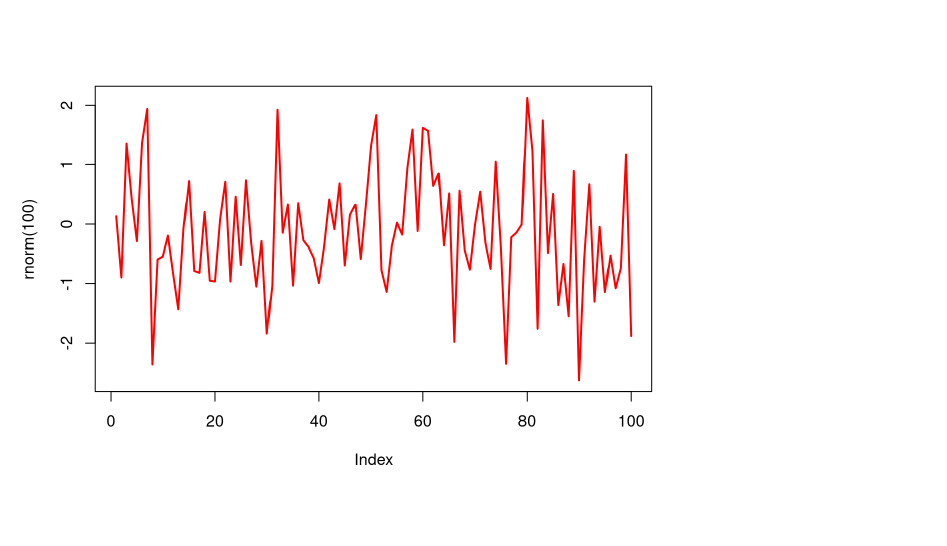
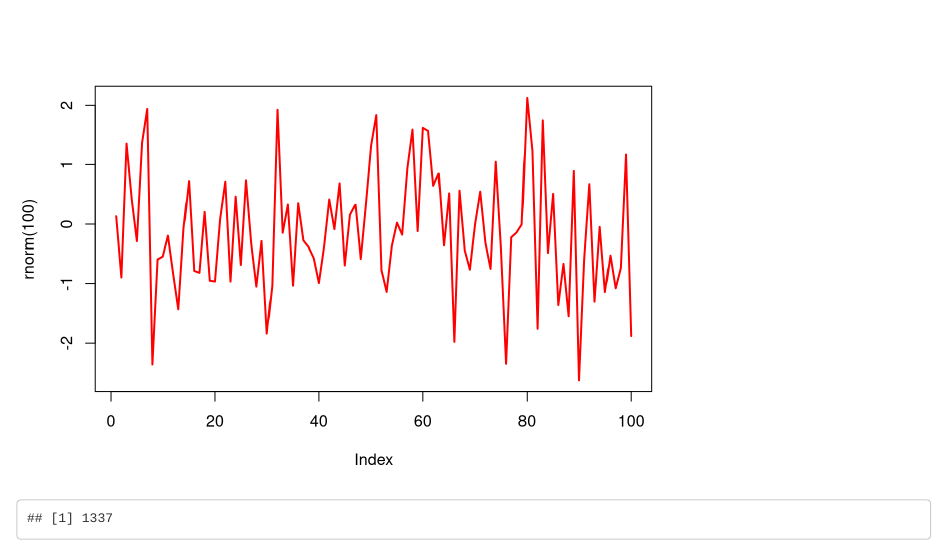
Before and after one commit to mariuslarsson/BED-2056-tourism, an R Markdown document (RMarkdown/tourism_norway.Rmd): the page in a window 1100 px wide, from 2200 px down. Rendered offline with R 4.5, knitr and Pandoc, with nearby package versions; code that draws random numbers runs with fixed seeds of ours; some code elsewhere in the file could not run offline.

Commit message:
final for branch sim.

````diff
--- a/RMarkdown/tourism_norway.Rmd
+++ b/RMarkdown/tourism_norway.Rmd
@@ -170,3 +170,8 @@ plot(rnorm(10), col="red", pch=20)
 
 plot(rnorm(100), type='l', lwd=2, col="red")
 ```
+
+```{r}
+#combination test branch/master
+1336+1
+```
````
